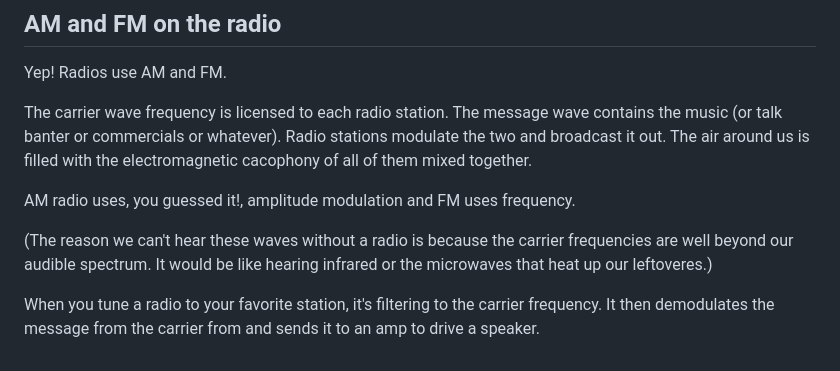
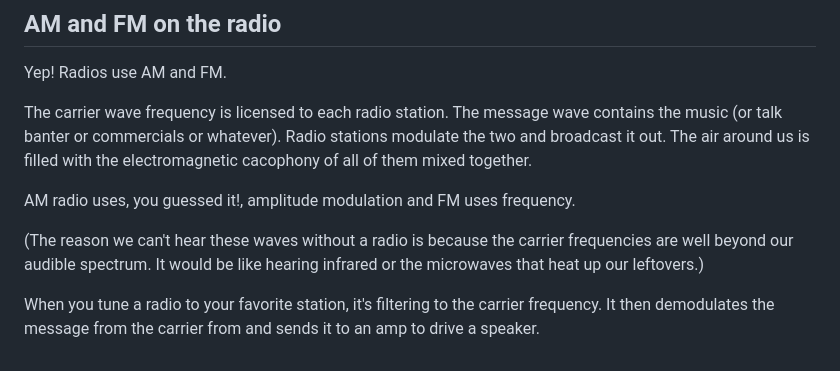
Before and after one commit to rocktronica/shopdocs, a Markdown page: docs/modulation.md, the part around the change. Drawn GitHub-style.

Commit message:
Fix typo
There are more, for sure

```diff
--- a/docs/modulation.md
+++ b/docs/modulation.md
@@ -65,6 +65,6 @@ The carrier wave frequency is licensed to each radio station. The message wave c
 
 AM radio uses, you guessed it!, amplitude modulation and FM uses frequency.
 
-(The reason we can't hear these waves without a radio is because the carrier frequencies are well beyond our audible spectrum. It would be like hearing infrared or the microwaves that heat up our leftoveres.)
+(The reason we can't hear these waves without a radio is because the carrier frequencies are well beyond our audible spectrum. It would be like hearing infrared or the microwaves that heat up our leftovers.)
 
 When you tune a radio to your favorite station, it's filtering to the carrier frequency. It then demodulates the message from the carrier from and sends it to an amp to drive a speaker.
```
